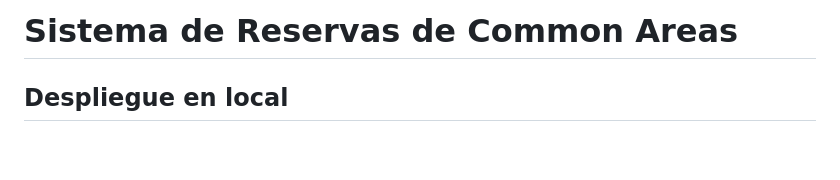
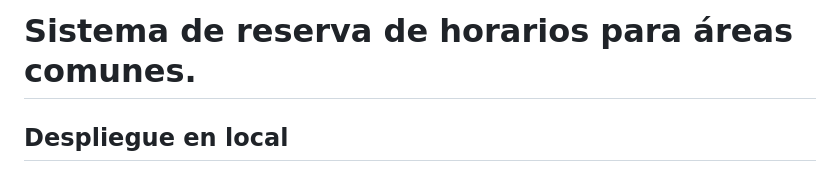
Before and after one commit to pmdavid/symfony-agenda, a Markdown page: README.md, the part around the change. GitHub-like rendering; blank space fills up the shorter version.

```diff
--- a/README.md
+++ b/README.md
@@ -1,6 +1,6 @@
 
 
-# Sistema de Reservas de Common Areas
+# Sistema de reserva de horarios para áreas comunes.
 
 ## Despliegue en local
 
```
